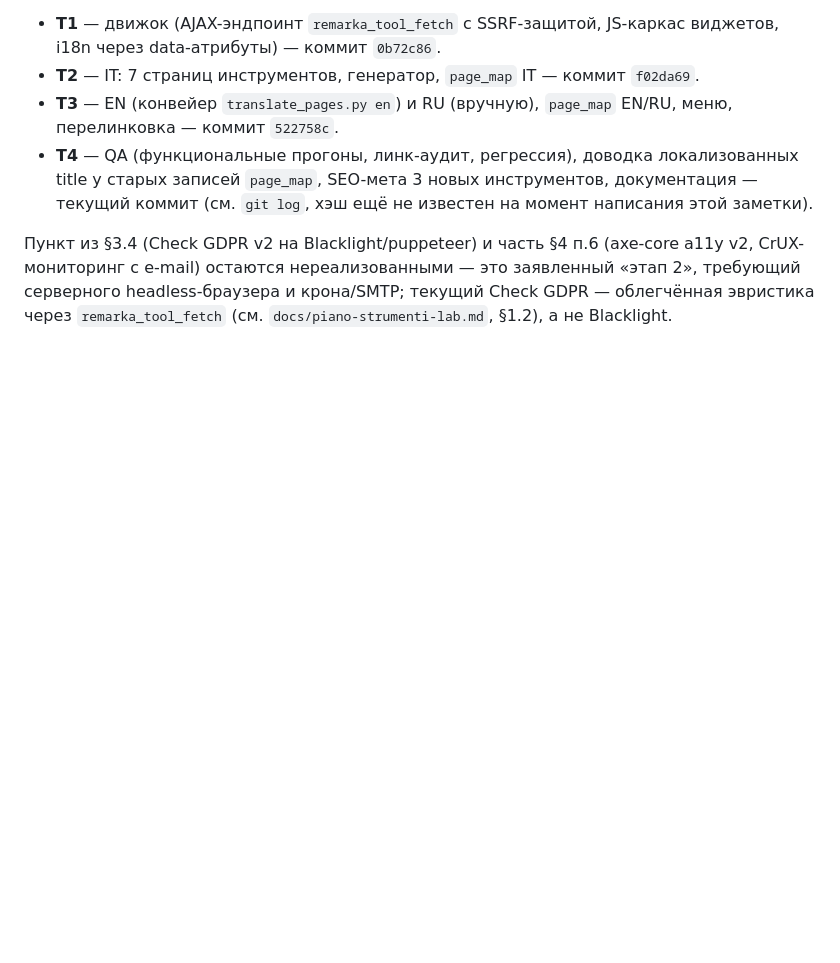
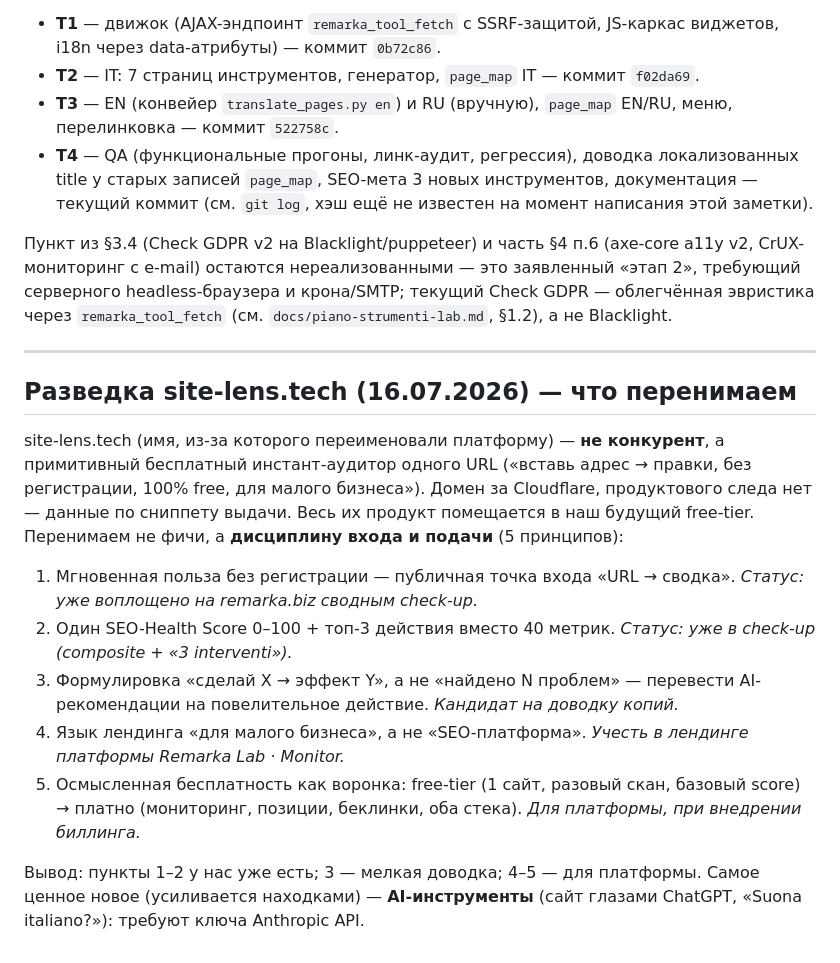
Before and after one commit to alefcom1/studio, a Markdown page: docs/ricerca-strumenti-lab.md, the part around the change. Rendered like a GitHub page; blank space fills up the shorter version.

```diff
--- a/docs/ricerca-strumenti-lab.md
+++ b/docs/ricerca-strumenti-lab.md
@@ -127,3 +127,30 @@ Impatto CO₂) собраны на IT/EN/RU и вышли из состояни
 крона/SMTP; текущий Check GDPR — облегчённая эвристика через
 `remarka_tool_fetch` (см. `docs/piano-strumenti-lab.md`, §1.2), а не
 Blacklight.
+
+---
+
+## Разведка site-lens.tech (16.07.2026) — что перенимаем
+
+site-lens.tech (имя, из-за которого переименовали платформу) — **не
+конкурент**, а примитивный бесплатный инстант-аудитор одного URL («вставь
+адрес → правки, без регистрации, 100% free, для малого бизнеса»). Домен за
+Cloudflare, продуктового следа нет — данные по сниппету выдачи. Весь их
+продукт помещается в наш будущий free-tier. Перенимаем не фичи, а
+**дисциплину входа и подачи** (5 принципов):
+
+1. Мгновенная польза без регистрации — публичная точка входа «URL → сводка».
+   *Статус: уже воплощено на remarka.biz сводным check-up.*
+2. Один SEO-Health Score 0–100 + топ-3 действия вместо 40 метрик.
+   *Статус: уже в check-up (composite + «3 interventi»).*
+3. Формулировка «сделай X → эффект Y», а не «найдено N проблем» — перевести
+   AI-рекомендации на повелительное действие. *Кандидат на доводку копий.*
+4. Язык лендинга «для малого бизнеса», а не «SEO-платформа». *Учесть в
+   лендинге платформы Remarka Lab · Monitor.*
+5. Осмысленная бесплатность как воронка: free-tier (1 сайт, разовый скан,
+   базовый score) → платно (мониторинг, позиции, беклинки, оба стека).
+   *Для платформы, при внедрении биллинга.*
+
+Вывод: пункты 1–2 у нас уже есть; 3 — мелкая доводка; 4–5 — для платформы.
+Самое ценное новое (усиливается находками) — **AI-инструменты** (сайт
+глазами ChatGPT, «Suona italiano?»): требуют ключа Anthropic API.
```
Also changed, not shown: docs/server-hetzner.md (+25 -1 lines).
